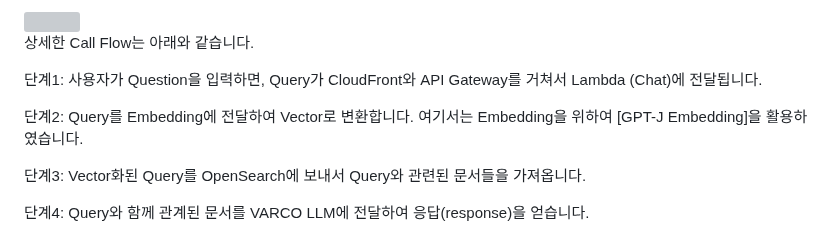
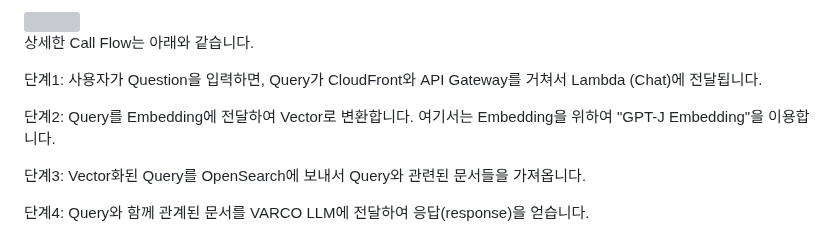
Before and after one commit to kyopark2014/korean-chatbot-using-varco-llm-and-opensearch, a Markdown page: README.md, the part around the change. Rendered like a GitHub page; grey boxes are pictures that could not be loaded.

```diff
--- a/README.md
+++ b/README.md
@@ -17,7 +17,7 @@
 
 단계1: 사용자가 Question을 입력하면, Query가 CloudFront와 API Gateway를 거쳐서 Lambda (Chat)에 전달됩니다.
 
-단계2: Query를 Embedding에 전달하여 Vector로 변환합니다. 여기서는 Embedding을 위하여 [GPT-J Embedding]을 활용하였습니다.
+단계2: Query를 Embedding에 전달하여 Vector로 변환합니다. 여기서는 Embedding을 위하여 "GPT-J Embedding"을 이용합니다.
 
 단계3: Vector화된 Query를 OpenSearch에 보내서 Query와 관련된 문서들을 가져옵니다.
 
```
